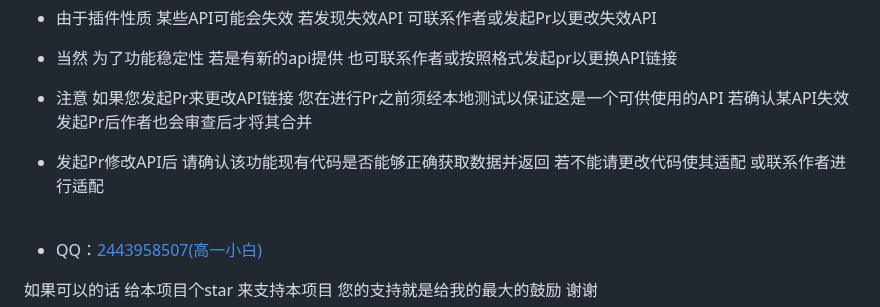
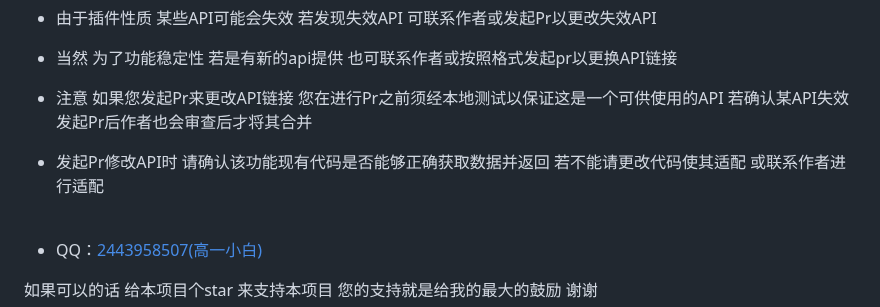
Before and after one commit to yll0614/luoluo-plugin, a Markdown page: readme.md, the part around the change. Drawn GitHub-style.

Commit message:
细节优化
Signed-off-by: 叶落落 <2443958507@qq.com>

```diff
--- a/readme.md
+++ b/readme.md
@@ -29,7 +29,7 @@ git clone https://github.com/yll0614/luoluo-plugin.git ./plugins/luoluo-plugin/
 
  - 注意 如果您发起Pr来更改API链接 您在进行Pr之前须经本地测试以保证这是一个可供使用的API 若确认某API失效 发起Pr后作者也会审查后才将其合并
 
- - 发起Pr修改API后 请确认该功能现有代码是否能够正确获取数据并返回 若不能请更改代码使其适配 或联系作者进行适配
+ - 发起Pr修改API时 请确认该功能现有代码是否能够正确获取数据并返回 若不能请更改代码使其适配 或联系作者进行适配
 <br/>
 
 - QQ：[2443958507(高一小白)](https://qm.qq.com/cgi-bin/qm/qr?k=Vzr6Z6yISyfTNKic29xQEattdPxHldPW)
```
